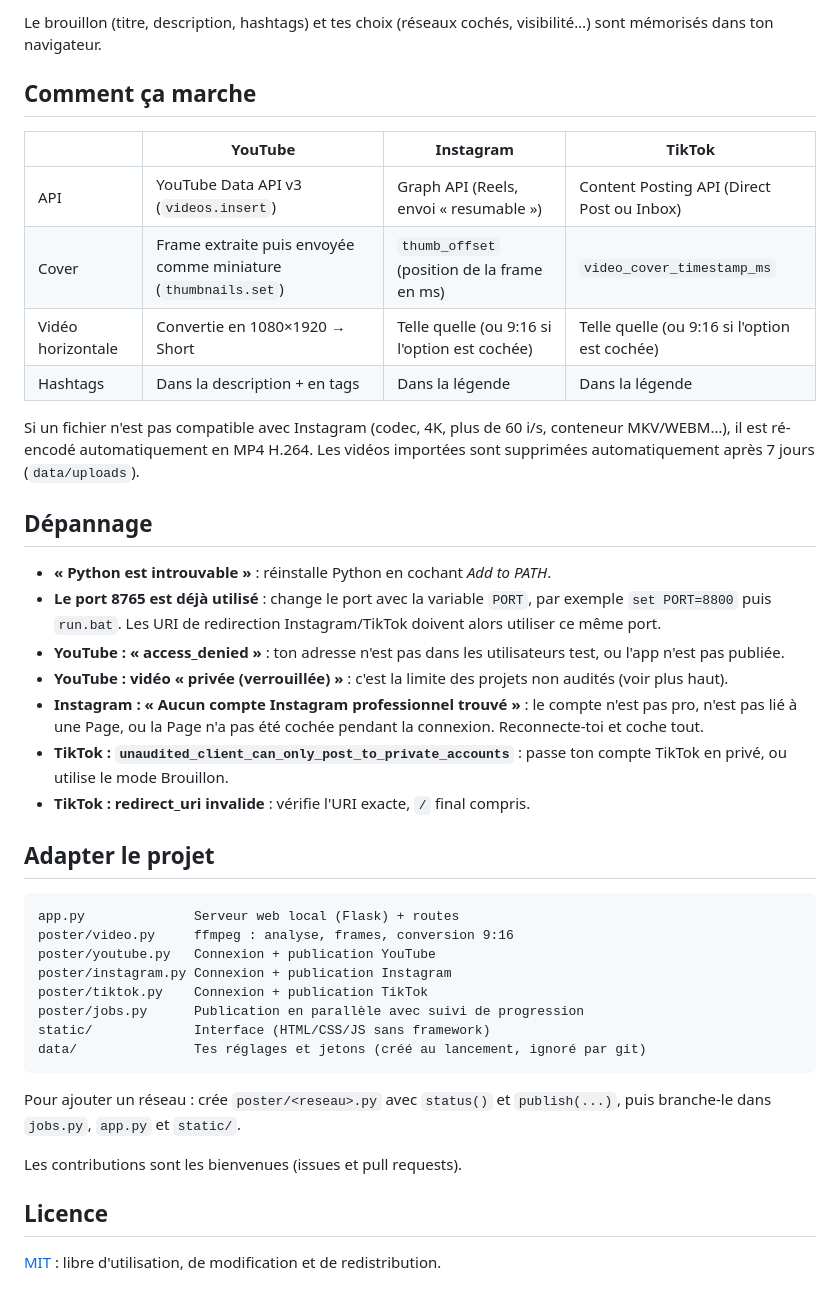
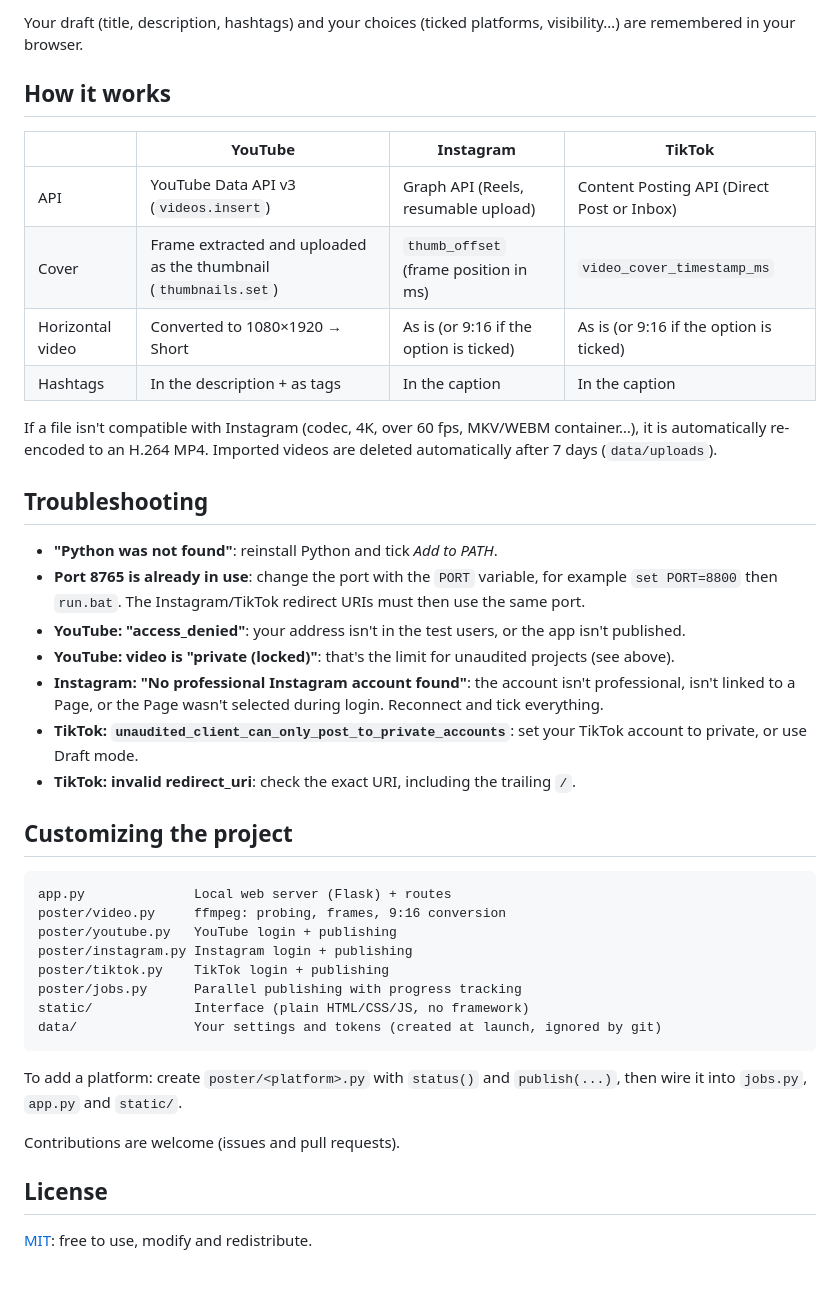
Before and after one commit to Timcat62/tiktok-instagram-youtube-poster, a Markdown page: README.md, the part around one of its changes. Drawn GitHub-style.

````diff
--- a/README.md
+++ b/README.md
@@ -108,44 +108,44 @@ Pour publier en public : soumets ton app à l'audit (*Submit for review*) depuis
 
-Le brouillon (titre, description, hashtags) et tes choix (réseaux cochés, visibilité…) sont mémorisés dans ton navigateur.
+Your draft (title, description, hashtags) and your choices (ticked platforms, visibility…) are remembered in your browser.
 
-## Comment ça marche
+## How it works
 
 | | YouTube | Instagram | TikTok |
 |---|---|---|---|
-| API | YouTube Data API v3 (`videos.insert`) | Graph API (Reels, envoi « resumable ») | Content Posting API (Direct Post ou Inbox) |
-| Cover | Frame extraite puis envoyée comme miniature (`thumbnails.set`) | `thumb_offset` (position de la frame en ms) | `video_cover_timestamp_ms` |
-| Vidéo horizontale | Convertie en 1080×1920 → Short | Telle quelle (ou 9:16 si l'option est cochée) | Telle quelle (ou 9:16 si l'option est cochée) |
-| Hashtags | Dans la description + en tags | Dans la légende | Dans la légende |
+| API | YouTube Data API v3 (`videos.insert`) | Graph API (Reels, resumable upload) | Content Posting API (Direct Post or Inbox) |
+| Cover | Frame extracted and uploaded as the thumbnail (`thumbnails.set`) | `thumb_offset` (frame position in ms) | `video_cover_timestamp_ms` |
+| Horizontal video | Converted to 1080×1920 → Short | As is (or 9:16 if the option is ticked) | As is (or 9:16 if the option is ticked) |
+| Hashtags | In the description + as tags | In the caption | In the caption |
 
-Si un fichier n'est pas compatible avec Instagram (codec, 4K, plus de 60 i/s, conteneur MKV/WEBM…), il est ré-encodé automatiquement en MP4 H.264. Les vidéos importées sont supprimées automatiquement après 7 jours (`data/uploads`).
+If a file isn't compatible with Instagram (codec, 4K, over 60 fps, MKV/WEBM container…), it is automatically re-encoded to an H.264 MP4. Imported videos are deleted automatically after 7 days (`data/uploads`).
 
-## Dépannage
+## Troubleshooting
 
-- **« Python est introuvable »** : réinstalle Python en cochant *Add to PATH*.
-- **Le port 8765 est déjà utilisé** : change le port avec la variable `PORT`, par exemple `set PORT=8800` puis `run.bat`. Les URI de redirection Instagram/TikTok doivent alors utiliser ce même port.
-- **YouTube : « access_denied »** : ton adresse n'est pas dans les utilisateurs test, ou l'app n'est pas publiée.
-- **YouTube : vidéo « privée (verrouillée) »** : c'est la limite des projets non audités (voir plus haut).
-- **Instagram : « Aucun compte Instagram professionnel trouvé »** : le compte n'est pas pro, n'est pas lié à une Page, ou la Page n'a pas été cochée pendant la connexion. Reconnecte-toi et coche tout.
-- **TikTok : `unaudited_client_can_only_post_to_private_accounts`** : passe ton compte TikTok en privé, ou utilise le mode Brouillon.
-- **TikTok : redirect_uri invalide** : vérifie l'URI exacte, `/` final compris.
+- **"Python was not found"**: reinstall Python and tick *Add to PATH*.
+- **Port 8765 is already in use**: change the port with the `PORT` variable, for example `set PORT=8800` then `run.bat`. The Instagram/TikTok redirect URIs must then use the same port.
+- **YouTube: "access_denied"**: your address isn't in the test users, or the app isn't published.
+- **YouTube: video is "private (locked)"**: that's the limit for unaudited projects (see above).
+- **Instagram: "No professional Instagram account found"**: the account isn't professional, isn't linked to a Page, or the Page wasn't selected during login. Reconnect and tick everything.
+- **TikTok: `unaudited_client_can_only_post_to_private_accounts`**: set your TikTok account to private, or use Draft mode.
+- **TikTok: invalid redirect_uri**: check the exact URI, including the trailing `/`.
 
-## Adapter le projet
+## Customizing the project
 
 ```
-app.py              Serveur web local (Flask) + routes
-poster/video.py     ffmpeg : analyse, frames, conversion 9:16
-poster/youtube.py   Connexion + publication YouTube
-poster/instagram.py Connexion + publication Instagram
-poster/tiktok.py    Connexion + publication TikTok
-poster/jobs.py      Publication en parallèle avec suivi de progression
-static/             Interface (HTML/CSS/JS sans framework)
-data/               Tes réglages et jetons (créé au lancement, ignoré par git)
+app.py              Local web server (Flask) + routes
+poster/video.py     ffmpeg: probing, frames, 9:16 conversion
+poster/youtube.py   YouTube login + publishing
+poster/instagram.py Instagram login + publishing
+poster/tiktok.py    TikTok login + publishing
+poster/jobs.py      Parallel publishing with progress tracking
+static/             Interface (plain HTML/CSS/JS, no framework)
+data/               Your settings and tokens (created at launch, ignored by git)
 ```
 
-Pour ajouter un réseau : crée `poster/<reseau>.py` avec `status()` et `publish(...)`, puis branche-le dans `jobs.py`, `app.py` et `static/`.
+To add a platform: create `poster/<platform>.py` with `status()` and `publish(...)`, then wire it into `jobs.py`, `app.py` and `static/`.
 
-Les contributions sont les bienvenues (issues et pull requests).
+Contributions are welcome (issues and pull requests).
 
-## Licence
+## License
 
-[MIT](LICENSE) : libre d'utilisation, de modification et de redistribution.
+[MIT](LICENSE): free to use, modify and redistribute.
````
Also changed, not shown: other parts of README.md (+66 -66 lines), docs/screenshot.png, 14 other files.
